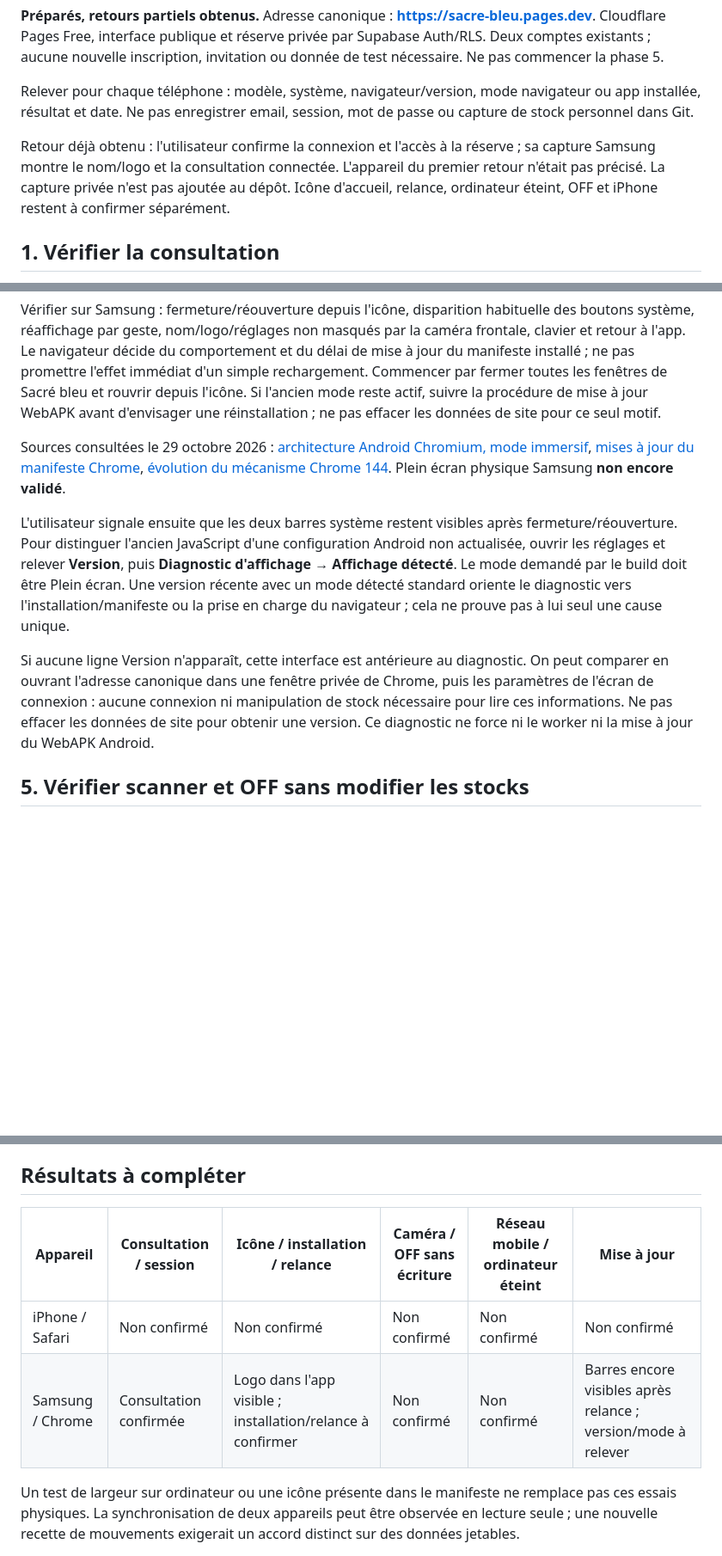
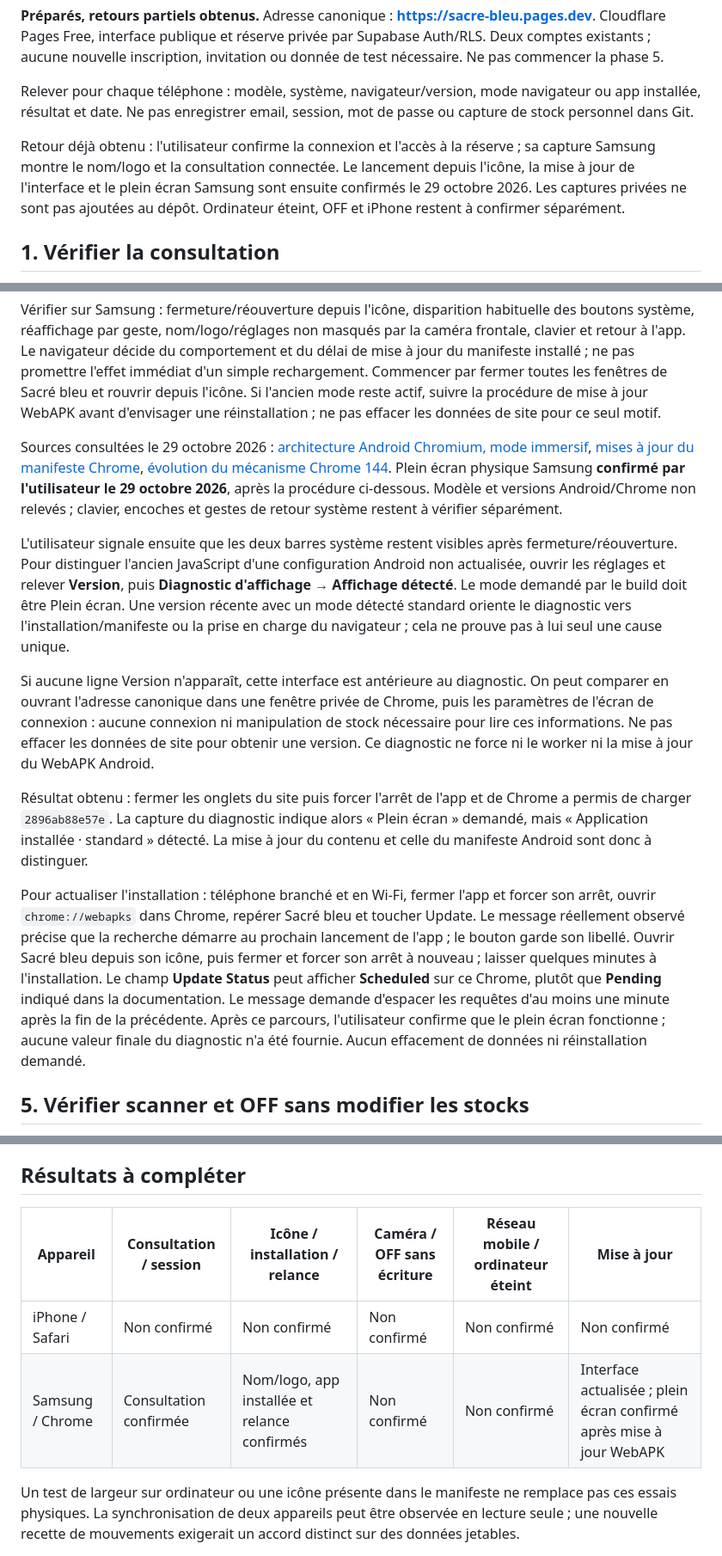
Before and after one commit to Khaoseon/sacre-bleu, a Markdown page: docs/TESTS_PAGES_TELEPHONES.md, 3 parts joined by grey strips. Shown at 86% size. GitHub-like rendering; blank space fills up the shorter version.

Commit message:
Documenter la validation du plein écran sur Samsung

```diff
--- a/docs/TESTS_PAGES_TELEPHONES.md
+++ b/docs/TESTS_PAGES_TELEPHONES.md
@@ -4,7 +4,7 @@
 
 Relever pour chaque téléphone : modèle, système, navigateur/version, mode navigateur ou app installée, résultat et date. Ne pas enregistrer email, session, mot de passe ou capture de stock personnel dans Git.
 
-Retour déjà obtenu : l'utilisateur confirme la connexion et l'accès à la réserve ; sa capture Samsung montre le nom/logo et la consultation connectée. L'appareil du premier retour n'était pas précisé. La capture privée n'est pas ajoutée au dépôt. Icône d'accueil, relance, ordinateur éteint, OFF et iPhone restent à confirmer séparément.
+Retour déjà obtenu : l'utilisateur confirme la connexion et l'accès à la réserve ; sa capture Samsung montre le nom/logo et la consultation connectée. Le lancement depuis l'icône, la mise à jour de l'interface et le plein écran Samsung sont ensuite confirmés le 29 octobre 2026. Les captures privées ne sont pas ajoutées au dépôt. Ordinateur éteint, OFF et iPhone restent à confirmer séparément.
 
 ## 1. Vérifier la consultation
 
@@ -30,11 +30,15 @@ Le manifeste demande maintenant `display: fullscreen`, au lieu de `standalone`,
 
 Vérifier sur Samsung : fermeture/réouverture depuis l'icône, disparition habituelle des boutons système, réaffichage par geste, nom/logo/réglages non masqués par la caméra frontale, clavier et retour à l'app. Le navigateur décide du comportement et du délai de mise à jour du manifeste installé ; ne pas promettre l'effet immédiat d'un simple rechargement. Commencer par fermer toutes les fenêtres de Sacré bleu et rouvrir depuis l'icône. Si l'ancien mode reste actif, suivre la procédure de mise à jour WebAPK avant d'envisager une réinstallation ; ne pas effacer les données de site pour ce seul motif.
 
-Sources consultées le 29 octobre 2026 : [architecture Android Chromium, mode immersif](https://chromium.googlesource.com/chromium/src/+/HEAD/components/webapps/docs/android_architecture.md), [mises à jour du manifeste Chrome](https://web.dev/articles/manifest-updates), [évolution du mécanisme Chrome 144](https://developer.chrome.com/blog/improvements-to-web-app-updates). Plein écran physique Samsung **non encore validé**.
+Sources consultées le 29 octobre 2026 : [architecture Android Chromium, mode immersif](https://chromium.googlesource.com/chromium/src/+/HEAD/components/webapps/docs/android_architecture.md), [mises à jour du manifeste Chrome](https://web.dev/articles/manifest-updates), [évolution du mécanisme Chrome 144](https://developer.chrome.com/blog/improvements-to-web-app-updates). Plein écran physique Samsung **confirmé par l'utilisateur le 29 octobre 2026**, après la procédure ci-dessous. Modèle et versions Android/Chrome non relevés ; clavier, encoches et gestes de retour système restent à vérifier séparément.
 
 L'utilisateur signale ensuite que les deux barres système restent visibles après fermeture/réouverture. Pour distinguer l'ancien JavaScript d'une configuration Android non actualisée, ouvrir les réglages et relever **Version**, puis **Diagnostic d'affichage → Affichage détecté**. Le mode demandé par le build doit être Plein écran. Une version récente avec un mode détecté standard oriente le diagnostic vers l'installation/manifeste ou la prise en charge du navigateur ; cela ne prouve pas à lui seul une cause unique.
 
 Si aucune ligne Version n'apparaît, cette interface est antérieure au diagnostic. On peut comparer en ouvrant l'adresse canonique dans une fenêtre privée de Chrome, puis les paramètres de l'écran de connexion : aucune connexion ni manipulation de stock nécessaire pour lire ces informations. Ne pas effacer les données de site pour obtenir une version. Ce diagnostic ne force ni le worker ni la mise à jour du WebAPK Android.
+
+Résultat obtenu : fermer les onglets du site puis forcer l'arrêt de l'app et de Chrome a permis de charger `2896ab88e57e`. La capture du diagnostic indique alors « Plein écran » demandé, mais « Application installée · standard » détecté. La mise à jour du contenu et celle du manifeste Android sont donc à distinguer.
+
+Pour actualiser l'installation : téléphone branché et en Wi-Fi, fermer l'app et forcer son arrêt, ouvrir `chrome://webapks` dans Chrome, repérer Sacré bleu et toucher Update. Le message réellement observé précise que la recherche démarre au prochain lancement de l'app ; le bouton garde son libellé. Ouvrir Sacré bleu depuis son icône, puis fermer et forcer son arrêt à nouveau ; laisser quelques minutes à l'installation. Le champ **Update Status** peut afficher **Scheduled** sur ce Chrome, plutôt que **Pending** indiqué dans la documentation. Le message demande d'espacer les requêtes d'au moins une minute après la fin de la précédente. Après ce parcours, l'utilisateur confirme que le plein écran fonctionne ; aucune valeur finale du diagnostic n'a été fournie. Aucun effacement de données ni réinstallation demandé.
 
 ## 5. Vérifier scanner et OFF sans modifier les stocks
 
@@ -50,9 +54,9 @@ Chaque push validé sur `main` publie une nouvelle version après réussite du b
 
 ## Résultats à compléter
 
-| Appareil         | Consultation / session | Icône / installation / relance                             | Caméra / OFF sans écriture | Réseau mobile / ordinateur éteint | Mise à jour                                                   |
-| ---------------- | ---------------------- | ---------------------------------------------------------- | -------------------------- | --------------------------------- | ------------------------------------------------------------- |
-| iPhone / Safari  | Non confirmé           | Non confirmé                                               | Non confirmé               | Non confirmé                      | Non confirmé                                                  |
-| Samsung / Chrome | Consultation confirmée | Logo dans l'app visible ; installation/relance à confirmer | Non confirmé               | Non confirmé                      | Barres encore visibles après relance ; version/mode à relever |
+| Appareil         | Consultation / session | Icône / installation / relance               | Caméra / OFF sans écriture | Réseau mobile / ordinateur éteint | Mise à jour                                                          |
+| ---------------- | ---------------------- | -------------------------------------------- | -------------------------- | --------------------------------- | -------------------------------------------------------------------- |
+| iPhone / Safari  | Non confirmé           | Non confirmé                                 | Non confirmé               | Non confirmé                      | Non confirmé                                                         |
+| Samsung / Chrome | Consultation confirmée | Nom/logo, app installée et relance confirmés | Non confirmé               | Non confirmé                      | Interface actualisée ; plein écran confirmé après mise à jour WebAPK |
 
 Un test de largeur sur ordinateur ou une icône présente dans le manifeste ne remplace pas ces essais physiques. La synchronisation de deux appareils peut être observée en lecture seule ; une nouvelle recette de mouvements exigerait un accord distinct sur des données jetables.
```
Also changed, not shown: docs/CLOUDFLARE_PAGES.md (+2 -0 lines), docs/VALIDATION.md (+4 -0 lines).
